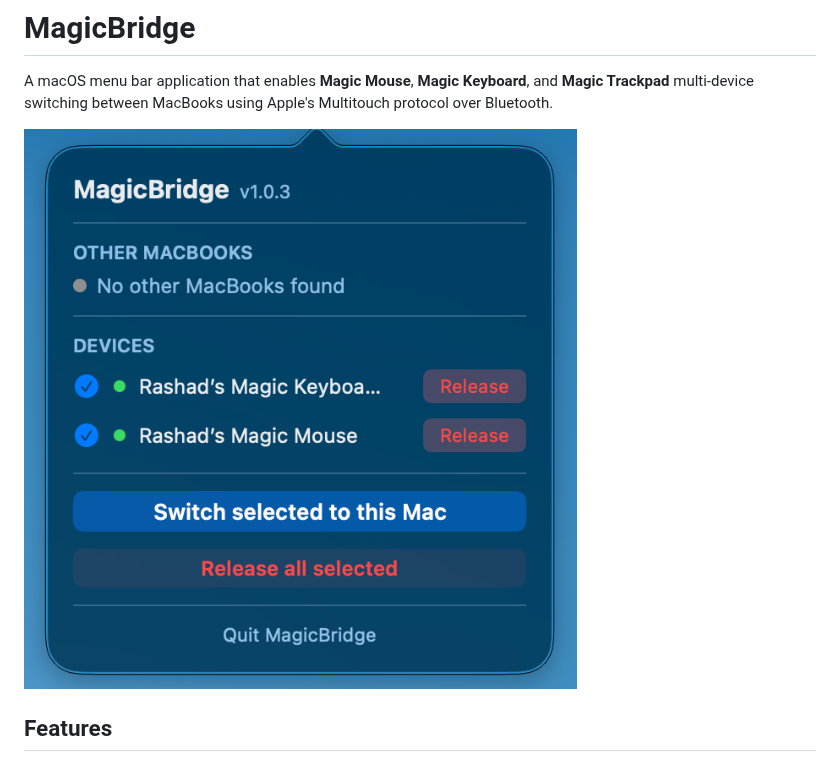
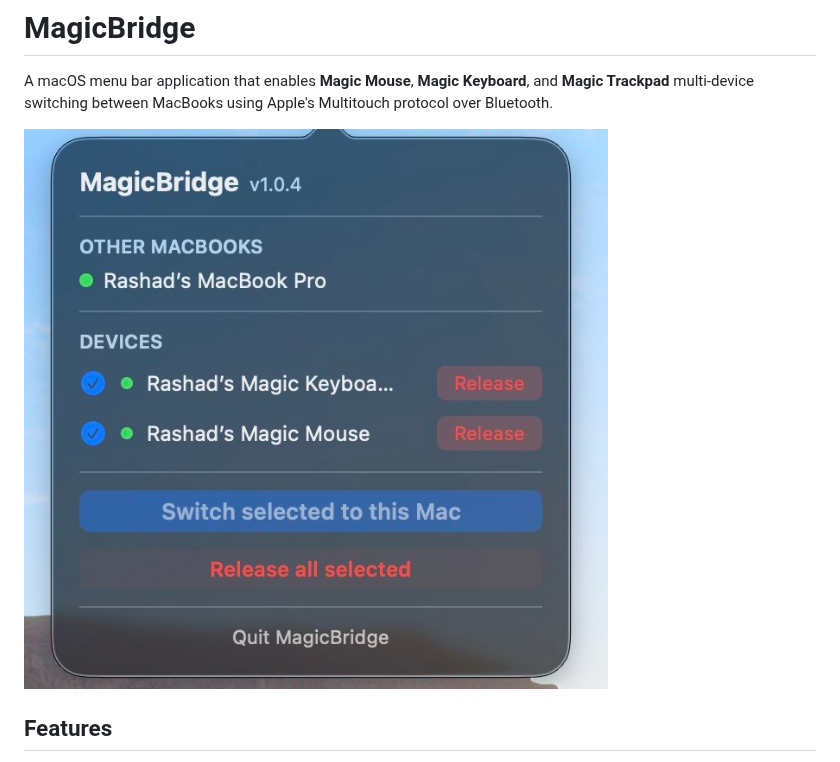
Before and after one commit to RashadAnsari/MagicBridge, a Markdown page: README.md, the part around the change. Rendered like a GitHub page; pictures changed too: docs/Screenshot.jpg (added), docs/Screenshot.png (deleted).

```diff
--- a/README.md
+++ b/README.md
@@ -2,7 +2,7 @@
 
 A macOS menu bar application that enables **Magic Mouse**, **Magic Keyboard**, and **Magic Trackpad** multi-device switching between MacBooks using Apple's Multitouch protocol over Bluetooth.
 
-![MagicBridge Screenshot](docs/Screenshot.png)
+![MagicBridge Screenshot](docs/Screenshot.jpg)
 
 ## Features
 
```
